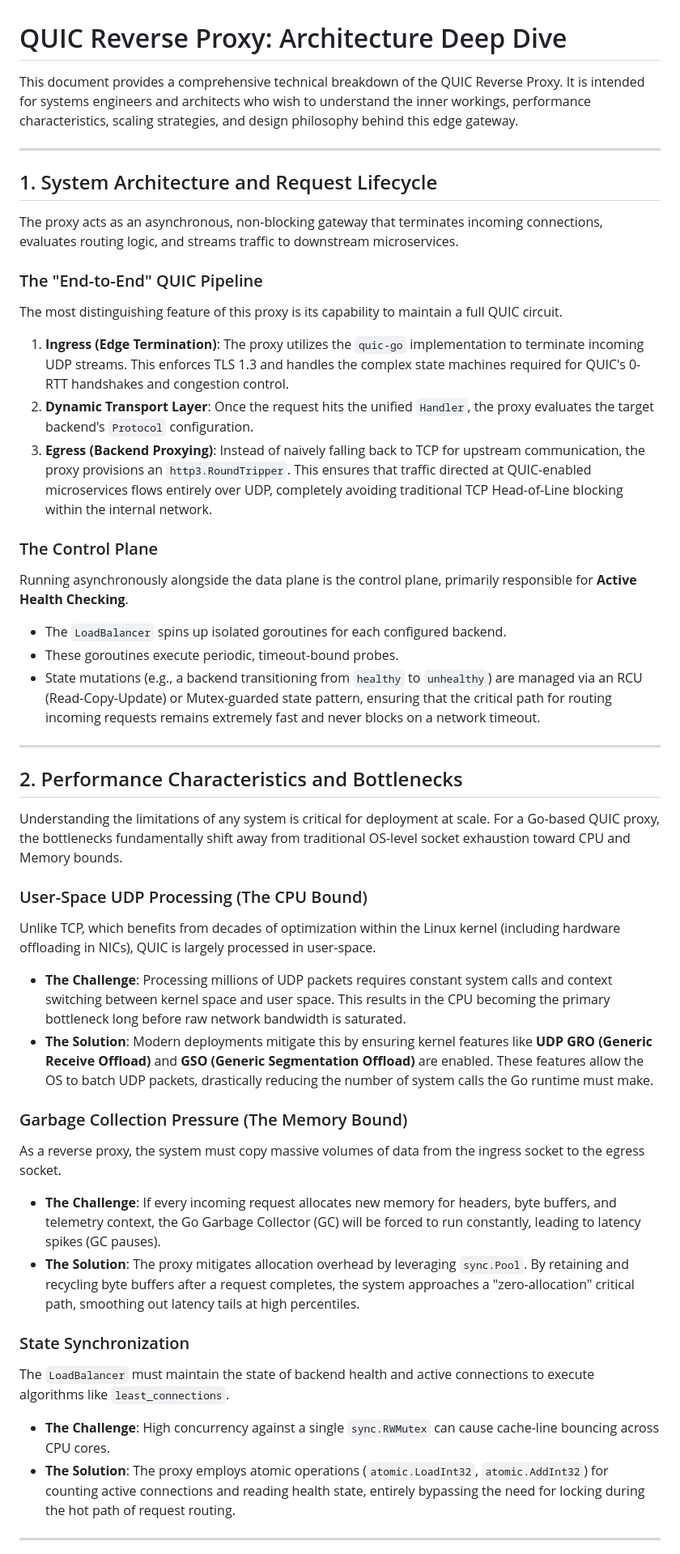
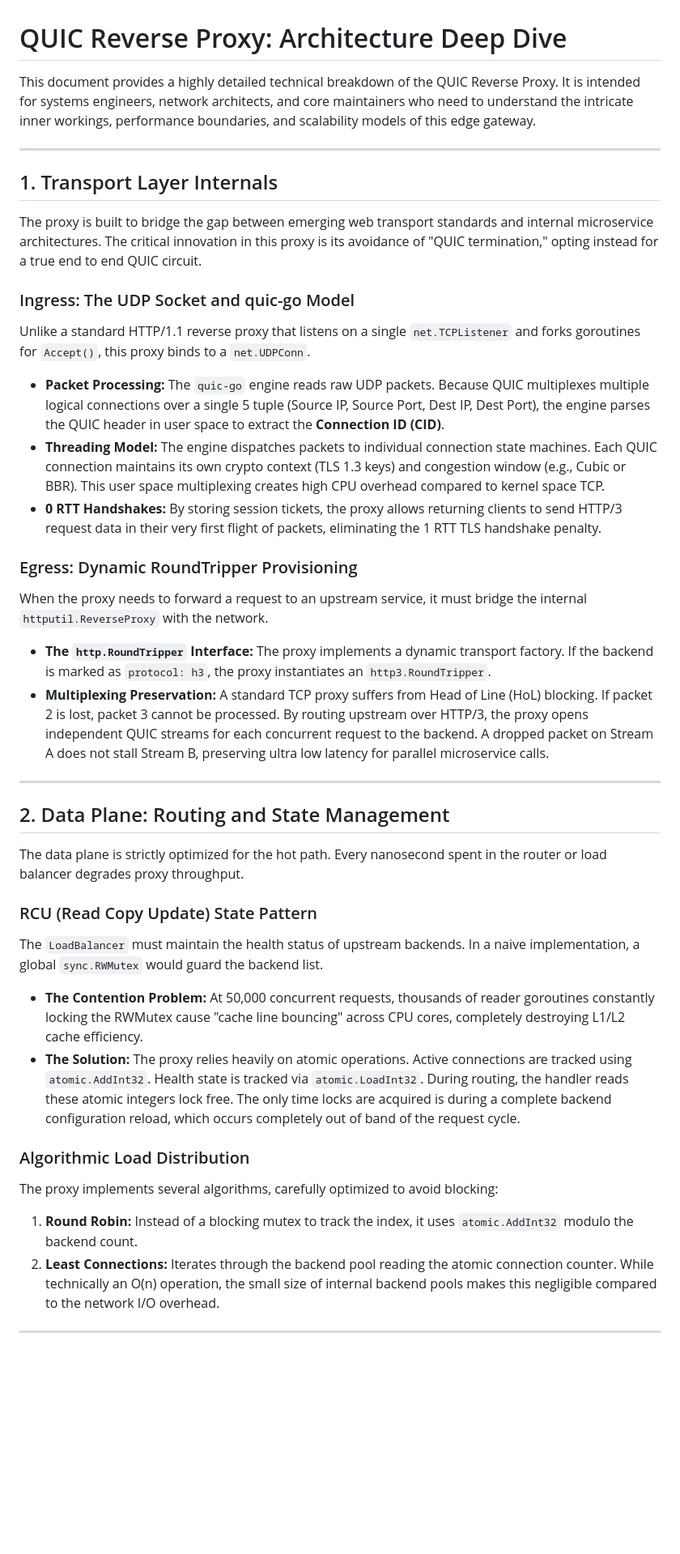
Before and after one commit to ManveerAnand/QUICK-reverse_proxy, a Markdown page: DEEP_DIVE.md, the part around one of its changes. Shown at 81% size. GitHub-like rendering; blank space fills up the shorter version.

Commit message:
docs: significantly expand architecture deep dive

```diff
--- a/DEEP_DIVE.md
+++ b/DEEP_DIVE.md
@@ -1,45 +1,39 @@
 # QUIC Reverse Proxy: Architecture Deep Dive
 
-This document provides a comprehensive technical breakdown of the QUIC Reverse Proxy. It is intended for systems engineers and architects who wish to understand the inner workings, performance characteristics, scaling strategies, and design philosophy behind this edge gateway.
+This document provides a highly detailed technical breakdown of the QUIC Reverse Proxy. It is intended for systems engineers, network architects, and core maintainers who need to understand the intricate inner workings, performance boundaries, and scalability models of this edge gateway.
 
 ---
 
-## 1. System Architecture and Request Lifecycle
+## 1. Transport Layer Internals
 
-The proxy acts as an asynchronous, non-blocking gateway that terminates incoming connections, evaluates routing logic, and streams traffic to downstream microservices.
+The proxy is built to bridge the gap between emerging web transport standards and internal microservice architectures. The critical innovation in this proxy is its avoidance of "QUIC termination," opting instead for a true end to end QUIC circuit.
 
-### The "End-to-End" QUIC Pipeline
-The most distinguishing feature of this proxy is its capability to maintain a full QUIC circuit.
-1. **Ingress (Edge Termination)**: The proxy utilizes the `quic-go` implementation to terminate incoming UDP streams. This enforces TLS 1.3 and handles the complex state machines required for QUIC's 0-RTT handshakes and congestion control.
-2. **Dynamic Transport Layer**: Once the request hits the unified `Handler`, the proxy evaluates the target backend's `Protocol` configuration.
-3. **Egress (Backend Proxying)**: Instead of naively falling back to TCP for upstream communication, the proxy provisions an `http3.RoundTripper`. This ensures that traffic directed at QUIC-enabled microservices flows entirely over UDP, completely avoiding traditional TCP Head-of-Line blocking within the internal network.
+### Ingress: The UDP Socket and quic-go Model
+Unlike a standard HTTP/1.1 reverse proxy that listens on a single `net.TCPListener` and forks goroutines for `Accept()`, this proxy binds to a `net.UDPConn`.
+* **Packet Processing:** The `quic-go` engine reads raw UDP packets. Because QUIC multiplexes multiple logical connections over a single 5 tuple (Source IP, Source Port, Dest IP, Dest Port), the engine parses the QUIC header in user space to extract the **Connection ID (CID)**.
+* **Threading Model:** The engine dispatches packets to individual connection state machines. Each QUIC connection maintains its own crypto context (TLS 1.3 keys) and congestion window (e.g., Cubic or BBR). This user space multiplexing creates high CPU overhead compared to kernel space TCP.
+* **0 RTT Handshakes:** By storing session tickets, the proxy allows returning clients to send HTTP/3 request data in their very first flight of packets, eliminating the 1 RTT TLS handshake penalty.
 
-### The Control Plane
-Running asynchronously alongside the data plane is the control plane, primarily responsible for **Active Health Checking**.
-* The `LoadBalancer` spins up isolated goroutines for each configured backend.
-* These goroutines execute periodic, timeout-bound probes.
-* State mutations (e.g., a backend transitioning from `healthy` to `unhealthy`) are managed via an RCU (Read-Copy-Update) or Mutex-guarded state pattern, ensuring that the critical path for routing incoming requests remains extremely fast and never blocks on a network timeout.
+### Egress: Dynamic RoundTripper Provisioning
+When the proxy needs to forward a request to an upstream service, it must bridge the internal `httputil.ReverseProxy` with the network.
+* **The `http.RoundTripper` Interface:** The proxy implements a dynamic transport factory. If the backend is marked as `protocol: h3`, the proxy instantiates an `http3.RoundTripper`.
+* **Multiplexing Preservation:** A standard TCP proxy suffers from Head of Line (HoL) blocking. If packet 2 is lost, packet 3 cannot be processed. By routing upstream over HTTP/3, the proxy opens independent QUIC streams for each concurrent request to the backend. A dropped packet on Stream A does not stall Stream B, preserving ultra low latency for parallel microservice calls.
 
 ---
 
-## 2. Performance Characteristics and Bottlenecks
+## 2. Data Plane: Routing and State Management
 
-Understanding the limitations of any system is critical for deployment at scale. For a Go-based QUIC proxy, the bottlenecks fundamentally shift away from traditional OS-level socket exhaustion toward CPU and Memory bounds.
+The data plane is strictly optimized for the hot path. Every nanosecond spent in the router or load balancer degrades proxy throughput.
 
-### User-Space UDP Processing (The CPU Bound)
-Unlike TCP, which benefits from decades of optimization within the Linux kernel (including hardware offloading in NICs), QUIC is largely processed in user-space.
-* **The Challenge**: Processing millions of UDP packets requires constant system calls and context switching between kernel space and user space. This results in the CPU becoming the primary bottleneck long before raw network bandwidth is saturated.
-* **The Solution**: Modern deployments mitigate this by ensuring kernel features like **UDP GRO (Generic Receive Offload)** and **GSO (Generic Segmentation Offload)** are enabled. These features allow the OS to batch UDP packets, drastically reducing the number of system calls the Go runtime must make.
+### RCU (Read Copy Update) State Pattern
+The `LoadBalancer` must maintain the health status of upstream backends. In a naive implementation, a global `sync.RWMutex` would guard the backend list.
+* **The Contention Problem:** At 50,000 concurrent requests, thousands of reader goroutines constantly locking the RWMutex cause "cache line bouncing" across CPU cores, completely destroying L1/L2 cache efficiency.
+* **The Solution:** The proxy relies heavily on atomic operations. Active connections are tracked using `atomic.AddInt32`. Health state is tracked via `atomic.LoadInt32`. During routing, the handler reads these atomic integers lock free. The only time locks are acquired is during a complete backend configuration reload, which occurs completely out of band of the request cycle.
 
-### Garbage Collection Pressure (The Memory Bound)
-As a reverse proxy, the system must copy massive volumes of data from the ingress socket to the egress socket.
-* **The Challenge**: If every incoming request allocates new memory for headers, byte buffers, and telemetry context, the Go Garbage Collector (GC) will be forced to run constantly, leading to latency spikes (GC pauses).
-* **The Solution**: The proxy mitigates allocation overhead by leveraging `sync.Pool`. By retaining and recycling byte buffers after a request completes, the system approaches a "zero-allocation" critical path, smoothing out latency tails at high percentiles.
-
-### State Synchronization
-The `LoadBalancer` must maintain the state of backend health and active connections to execute algorithms like `least_connections`.
-* **The Challenge**: High concurrency against a single `sync.RWMutex` can cause cache-line bouncing across CPU cores.
-* **The Solution**: The proxy employs atomic operations (`atomic.LoadInt32`, `atomic.AddInt32`) for counting active connections and reading health state, entirely bypassing the need for locking during the hot path of request routing.
+### Algorithmic Load Distribution
+The proxy implements several algorithms, carefully optimized to avoid blocking:
+1. **Round Robin:** Instead of a blocking mutex to track the index, it uses `atomic.AddInt32` modulo the backend count.
+2. **Least Connections:** Iterates through the backend pool reading the atomic connection counter. While technically an O(n) operation, the small size of internal backend pools makes this negligible compared to the network I/O overhead.
 
 ---
 
```
Also changed, not shown: other parts of DEEP_DIVE.md (+39 -16 lines).
